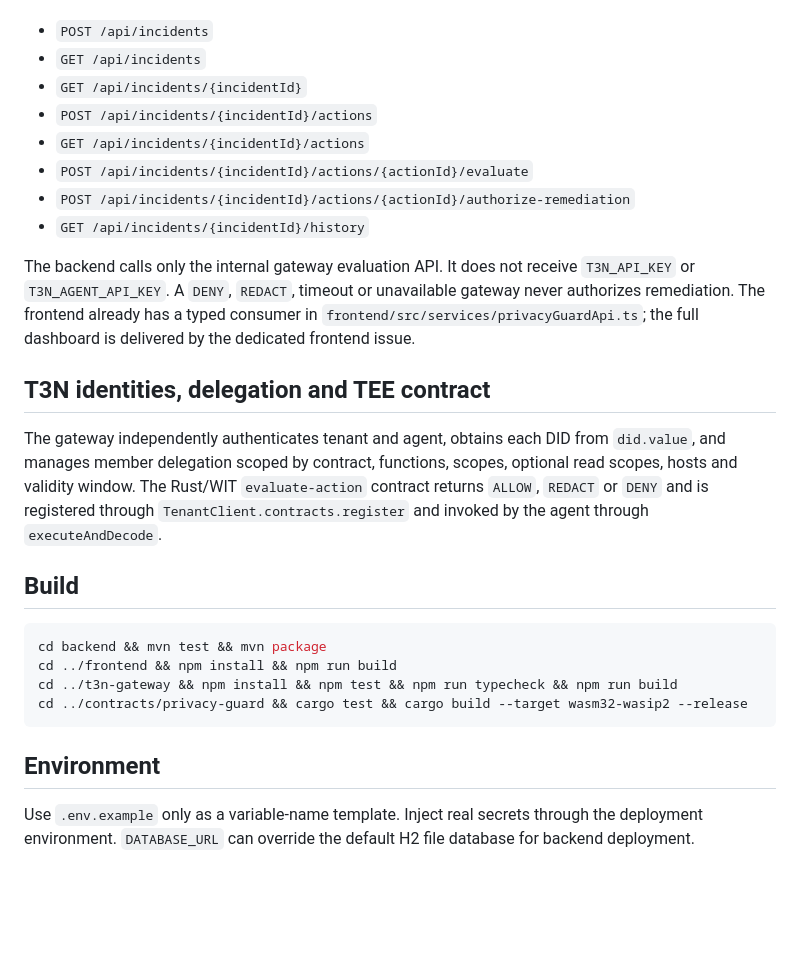
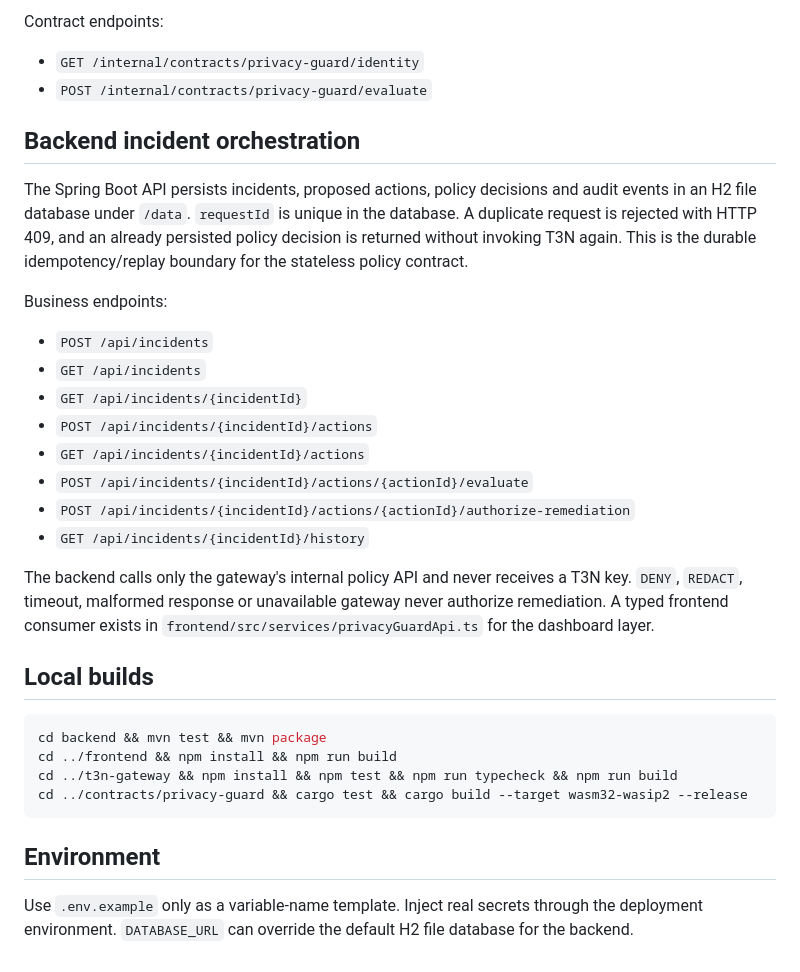
Before and after one commit to diogo2806/t3-privacy-guard, a Markdown page: README.md, the part around one of its changes. GitHub-like rendering; blank space fills up the shorter version.

````diff
--- a/README.md
+++ b/README.md
@@ -27,3 +75,13 @@ Core endpoints:
+Contract endpoints:
+
+- `GET /internal/contracts/privacy-guard/identity`
+- `POST /internal/contracts/privacy-guard/evaluate`
+
+## Backend incident orchestration
+
+The Spring Boot API persists incidents, proposed actions, policy decisions and audit events in an H2 file database under `/data`. `requestId` is unique in the database. A duplicate request is rejected with HTTP 409, and an already persisted policy decision is returned without invoking T3N again. This is the durable idempotency/replay boundary for the stateless policy contract.
+
+Business endpoints:
 
 - `POST /api/incidents`
 - `GET /api/incidents`
@@ -34,13 +92,9 @@ Core endpoints:
 - `POST /api/incidents/{incidentId}/actions/{actionId}/authorize-remediation`
 - `GET /api/incidents/{incidentId}/history`
 
-The backend calls only the internal gateway evaluation API. It does not receive `T3N_API_KEY` or `T3N_AGENT_API_KEY`. A `DENY`, `REDACT`, timeout or unavailable gateway never authorizes remediation. The frontend already has a typed consumer in `frontend/src/services/privacyGuardApi.ts`; the full dashboard is delivered by the dedicated frontend issue.
+The backend calls only the gateway's internal policy API and never receives a T3N key. `DENY`, `REDACT`, timeout, malformed response or unavailable gateway never authorize remediation. A typed frontend consumer exists in `frontend/src/services/privacyGuardApi.ts` for the dashboard layer.
 
-## T3N identities, delegation and TEE contract
-
-The gateway independently authenticates tenant and agent, obtains each DID from `did.value`, and manages member delegation scoped by contract, functions, scopes, optional read scopes, hosts and validity window. The Rust/WIT `evaluate-action` contract returns `ALLOW`, `REDACT` or `DENY` and is registered through `TenantClient.contracts.register` and invoked by the agent through `executeAndDecode`.
-
-## Build
+## Local builds
 
 ```bash
 cd backend && mvn test && mvn package
@@ -51,4 +105,4 @@ cd ../contracts/privacy-guard && cargo test && cargo build --target wasm32-wasip
 
 ## Environment
 
-Use `.env.example` only as a variable-name template. Inject real secrets through the deployment environment. `DATABASE_URL` can override the default H2 file database for backend deployment.
+Use `.env.example` only as a variable-name template. Inject real secrets through the deployment environment. `DATABASE_URL` can override the default H2 file database for the backend.
````
Also changed, not shown: other parts of README.md (+57 -9 lines).
